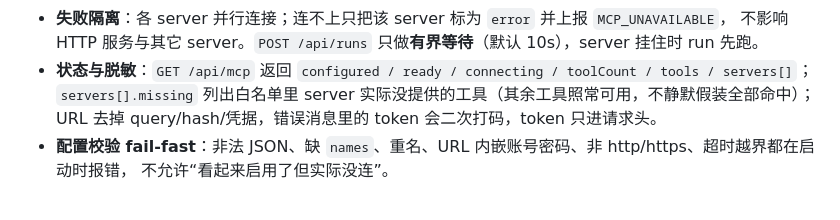
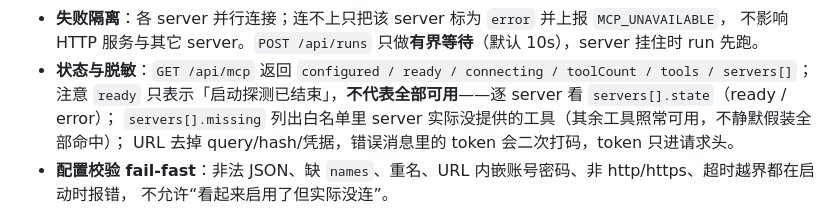
Before and after one commit to xianggu-big/Multi-tool-Agent-Runtime-MVP, a Markdown page: multi-tool-agent/docs/RAG_AND_AGENT_STACK.md, the part around the change. GitHub-like rendering.

```diff
--- a/multi-tool-agent/docs/RAG_AND_AGENT_STACK.md
+++ b/multi-tool-agent/docs/RAG_AND_AGENT_STACK.md
@@ -273,6 +273,7 @@ initialize → notifications/initialized → tools/list → tools/call
 - **失败隔离**：各 server 并行连接；连不上只把该 server 标为 `error` 并上报 `MCP_UNAVAILABLE`，
   不影响 HTTP 服务与其它 server。`POST /api/runs` 只做**有界等待**（默认 10s），server 挂住时 run 先跑。
 - **状态与脱敏**：`GET /api/mcp` 返回 `configured / ready / connecting / toolCount / tools / servers[]`；
+  注意 `ready` 只表示「启动探测已结束」，**不代表全部可用**——逐 server 看 `servers[].state`（ready / error）；
   `servers[].missing` 列出白名单里 server 实际没提供的工具（其余工具照常可用，不静默假装全部命中）；
   URL 去掉 query/hash/凭据，错误消息里的 token 会二次打码，token 只进请求头。
 - **配置校验 fail-fast**：非法 JSON、缺 `names`、重名、URL 内嵌账号密码、非 http/https、超时越界都在启动时报错，
```
Also changed, not shown: AGENTS.md (+1 -1 lines), multi-tool-agent/reports/CHANGELOG.md (+1 -1 lines).
